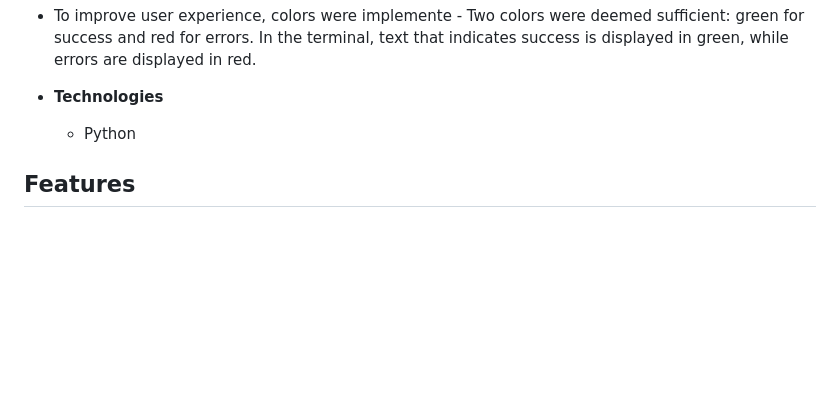
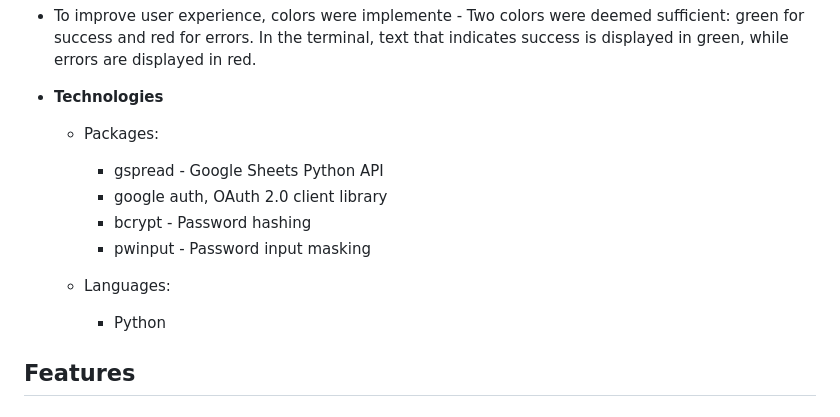
Before and after one commit to Code-Institute-Submissions/OleksiyLa-Project_3, a Markdown page: README.md, the part around the change. GitHub-like rendering; blank space fills up the shorter version.

Commit message:
docs: add packages to technologies paragraph

```diff
--- a/README.md
+++ b/README.md
@@ -84,7 +84,14 @@ Calories Tracker is a terminal-based application designed to put the user in con
 - To improve user experience, colors were implemente  - Two colors were deemed sufficient: green for success and red for errors. In the terminal, text that indicates success is displayed in green, while errors are displayed in red.
 
 - __Technologies__
-  - Python
+  - Packages:
+    - gspread - Google Sheets Python API
+    - google auth, OAuth 2.0 client library
+    - bcrypt - Password hashing
+    - pwinput - Password input masking
+
+  - Languages:
+    - Python
 
 ## Features
 
```
